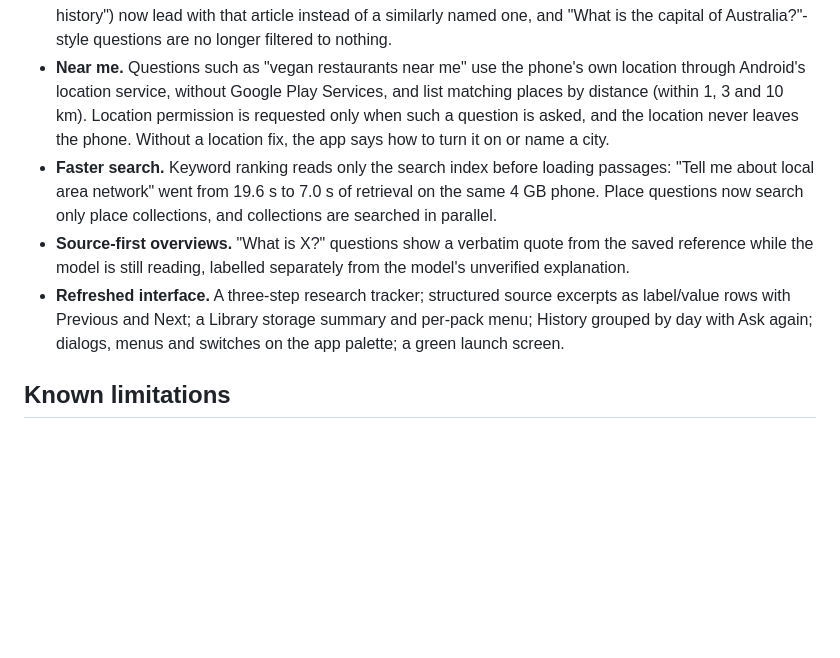
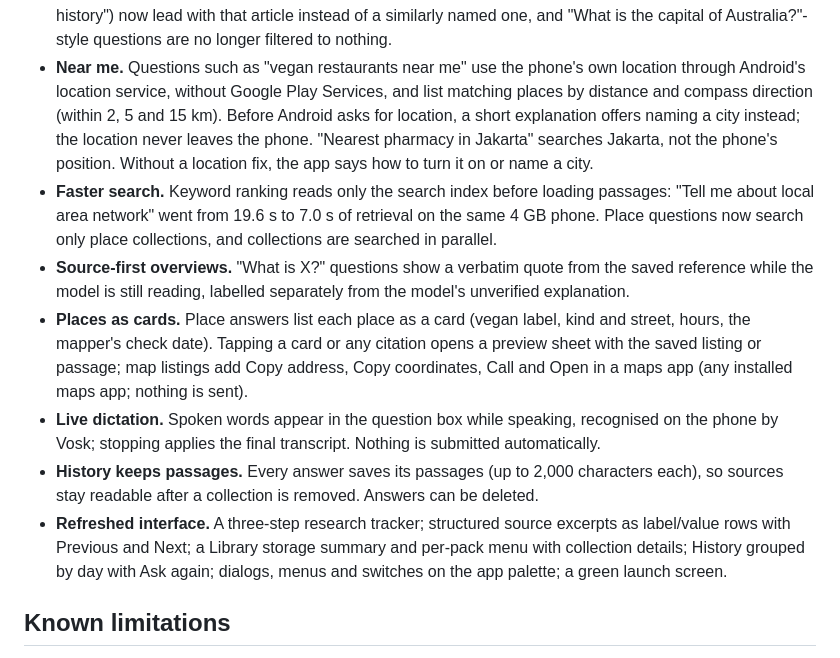
Before and after one commit to 0x94t3z/fieldatlas, a Markdown page: docs/releases/field-atlas-1.3.0-rc.1.md, the part around the change. Drawn GitHub-style; blank space fills up the shorter version.

Commit message:
Release notes: place cards, previews, live dictation, History passages; correct near-me radii

```diff
--- a/docs/releases/field-atlas-1.3.0-rc.1.md
+++ b/docs/releases/field-atlas-1.3.0-rc.1.md
@@ -23,9 +23,10 @@ acceptance criteria have been met. When it is published, this file replaces
   "What is the capital of Australia?"-style questions are no longer filtered to nothing.
 - **Near me.** Questions such as "vegan restaurants near me" use the phone's own
   location through Android's location service, without Google Play Services, and
-  list matching places by distance (within 1, 3 and 10 km). Location permission is
-  requested only when such a question is asked, and the location never leaves the
-  phone. Without a location fix, the app says how to turn it on or name a city.
+  list matching places by distance and compass direction (within 2, 5 and 15 km).
+  Before Android asks for location, a short explanation offers naming a city instead;
+  the location never leaves the phone. "Nearest pharmacy in Jakarta" searches Jakarta,
+  not the phone's position. Without a location fix, the app says how to turn it on or name a city.
 - **Faster search.** Keyword ranking reads only the search index before loading
   passages: "Tell me about local area network" went from 19.6 s to 7.0 s of
   retrieval on the same 4 GB phone. Place questions now search only place
@@ -33,9 +34,18 @@ acceptance criteria have been met. When it is published, this file replaces
 - **Source-first overviews.** "What is X?" questions show a verbatim quote from the
   saved reference while the model is still reading, labelled separately from the
   model's unverified explanation.
+- **Places as cards.** Place answers list each place as a card (vegan label, kind and
+  street, hours, the mapper's check date). Tapping a card or any citation opens a preview
+  sheet with the saved listing or passage; map listings add Copy address, Copy
+  coordinates, Call and Open in a maps app (any installed maps app; nothing is sent).
+- **Live dictation.** Spoken words appear in the question box while speaking, recognised
+  on the phone by Vosk; stopping applies the final transcript. Nothing is submitted
+  automatically.
+- **History keeps passages.** Every answer saves its passages (up to 2,000 characters
+  each), so sources stay readable after a collection is removed. Answers can be deleted.
 - **Refreshed interface.** A three-step research tracker; structured source
   excerpts as label/value rows with Previous and Next; a Library storage summary
-  and per-pack menu; History grouped by day with Ask again; dialogs, menus and
+  and per-pack menu with collection details; History grouped by day with Ask again; dialogs, menus and
   switches on the app palette; a green launch screen.
 
 ## Known limitations
```
